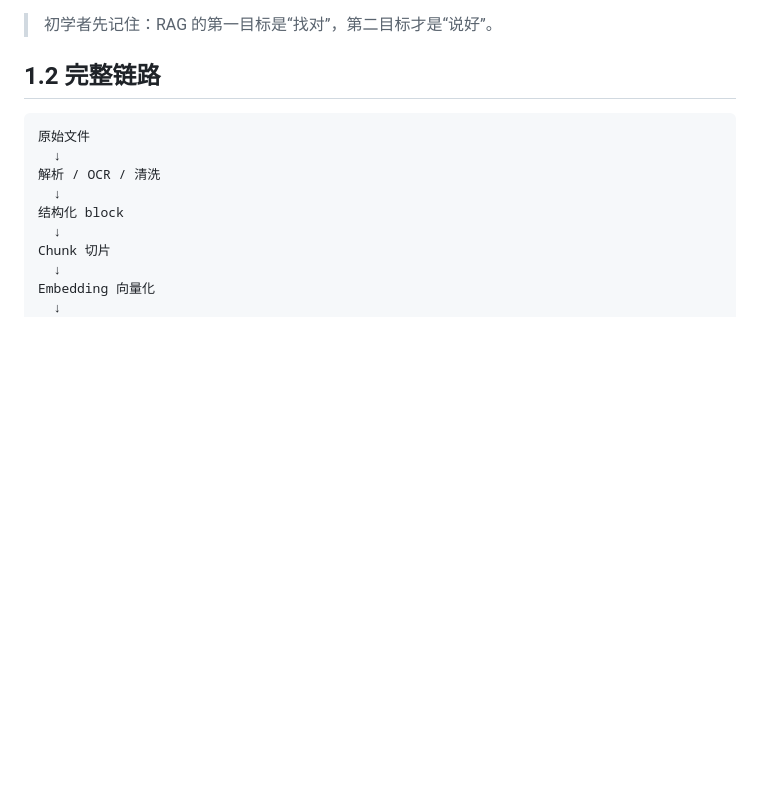
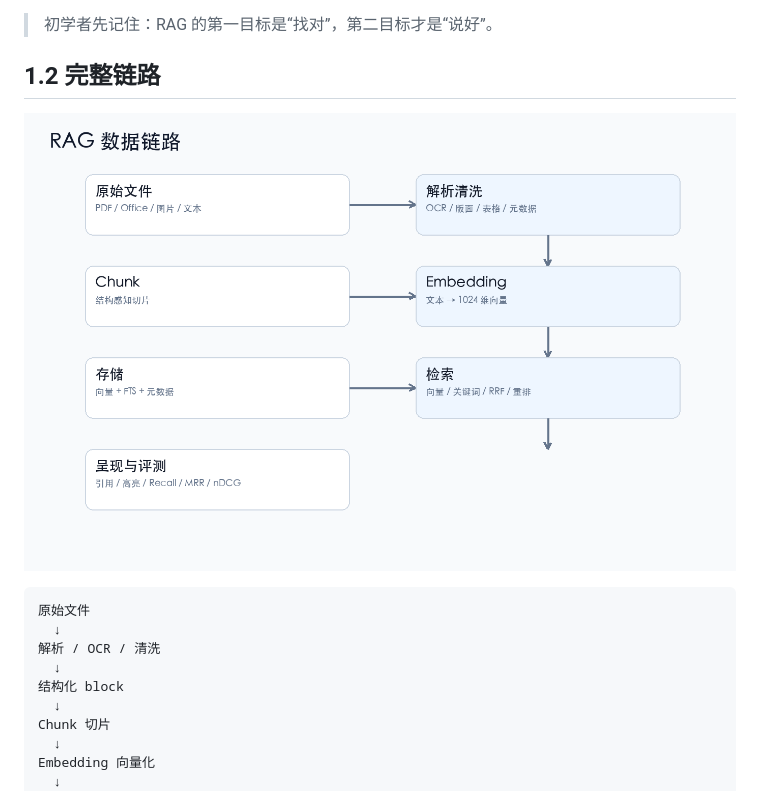
Before and after one commit to devgxy/local-content-search, a Markdown page: docs/article/01-RAG全局链路.md, the part around the change. GitHub-like rendering; pictures changed too: docs/article/images/rag-pipeline.png (added); blank space fills up the shorter version.

````diff
--- a/docs/article/01-RAG全局链路.md
+++ b/docs/article/01-RAG全局链路.md
@@ -34,6 +34,8 @@ RAG = Retrieval-Augmented Generation，检索增强生成。
 > 初学者先记住：RAG 的第一目标是“找对”，第二目标才是“说好”。
 
 ## 1.2 完整链路
+
+![RAG 数据链路](images/rag-pipeline.png)
 
 ```text
 原始文件
````
Also changed, not shown: docs/article/06-检索.md (+2 -0 lines), docs/article/09-静态与动态文档.md (+2 -0 lines), docs/article/images/retrieval-flow.png (added), docs/article/images/static-vs-dynamic.png (added).
